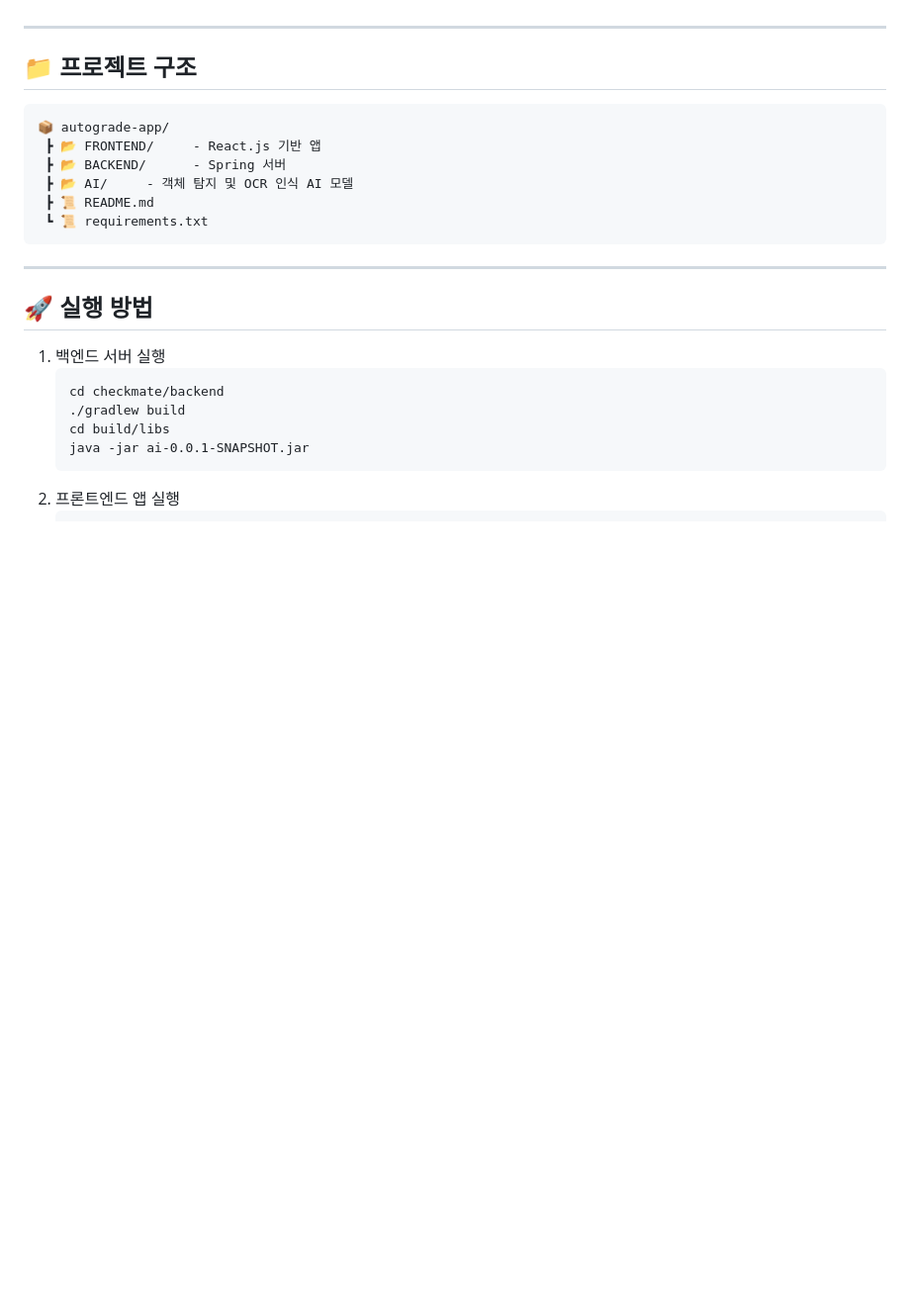
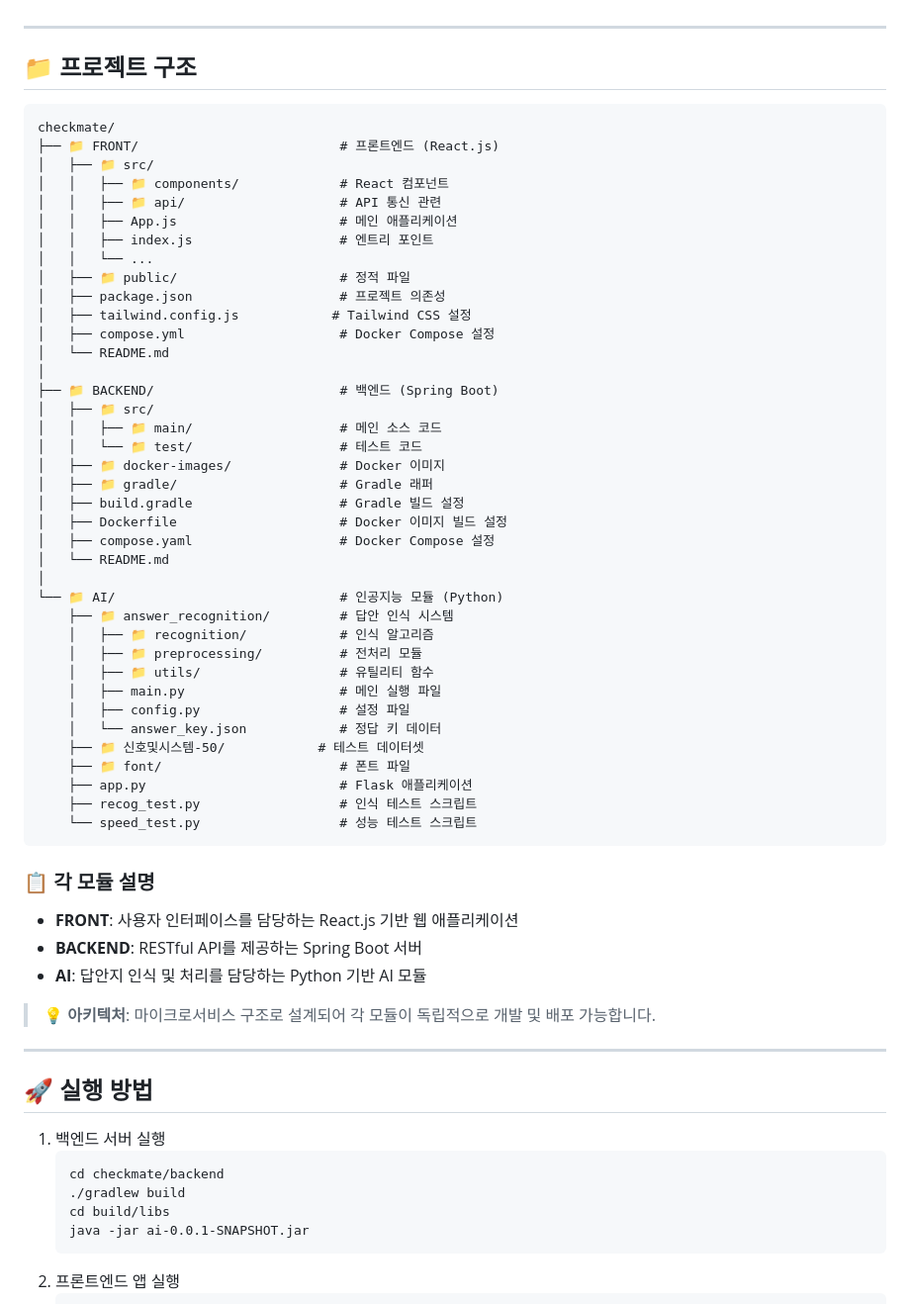
Before and after one commit to woniwory/2025_DKU_Capstone, a Markdown page: README.md, the part around the change. Shown: that part at 99% size. Drawn GitHub-style; blank space fills up the shorter version.

Commit message:
README에 프로젝트 디렉토리 구조 내용 추가

````diff
--- a/README.md
+++ b/README.md
@@ -82,14 +82,55 @@
 <br>
 <hr>
 <h2>📁 프로젝트 구조</h2>
-<pre>
-📦 autograde-app/
- ┣ 📂 FRONTEND/     - React.js 기반 앱
- ┣ 📂 BACKEND/      - Spring 서버
- ┣ 📂 AI/     - 객체 탐지 및 OCR 인식 AI 모델
- ┣ 📜 README.md
- ┗ 📜 requirements.txt
-</pre>
+
+```
+checkmate/
+├── 📁 FRONT/                          # 프론트엔드 (React.js)
+│   ├── 📁 src/
+│   │   ├── 📁 components/             # React 컴포넌트
+│   │   ├── 📁 api/                    # API 통신 관련
+│   │   ├── App.js                     # 메인 애플리케이션
+│   │   ├── index.js                   # 엔트리 포인트
+│   │   └── ...
+│   ├── 📁 public/                     # 정적 파일
+│   ├── package.json                   # 프로젝트 의존성
+│   ├── tailwind.config.js            # Tailwind CSS 설정
+│   ├── compose.yml                    # Docker Compose 설정
+│   └── README.md
+│
+├── 📁 BACKEND/                        # 백엔드 (Spring Boot)
+│   ├── 📁 src/
+│   │   ├── 📁 main/                   # 메인 소스 코드
+│   │   └── 📁 test/                   # 테스트 코드
+│   ├── 📁 docker-images/              # Docker 이미지
+│   ├── 📁 gradle/                     # Gradle 래퍼
+│   ├── build.gradle                   # Gradle 빌드 설정
+│   ├── Dockerfile                     # Docker 이미지 빌드 설정
+│   ├── compose.yaml                   # Docker Compose 설정
+│   └── README.md
+│
+└── 📁 AI/                             # 인공지능 모듈 (Python)
+    ├── 📁 answer_recognition/         # 답안 인식 시스템
+    │   ├── 📁 recognition/            # 인식 알고리즘
+    │   ├── 📁 preprocessing/          # 전처리 모듈
+    │   ├── 📁 utils/                  # 유틸리티 함수
+    │   ├── main.py                    # 메인 실행 파일
+    │   ├── config.py                  # 설정 파일
+    │   └── answer_key.json            # 정답 키 데이터
+    ├── 📁 신호및시스템-50/            # 테스트 데이터셋
+    ├── 📁 font/                       # 폰트 파일
+    ├── app.py                         # Flask 애플리케이션
+    ├── recog_test.py                  # 인식 테스트 스크립트
+    └── speed_test.py                  # 성능 테스트 스크립트
+```
+
+### 📋 각 모듈 설명
+
+- **FRONT**: 사용자 인터페이스를 담당하는 React.js 기반 웹 애플리케이션
+- **BACKEND**: RESTful API를 제공하는 Spring Boot 서버
+- **AI**: 답안지 인식 및 처리를 담당하는 Python 기반 AI 모듈
+
+> 💡 **아키텍처**: 마이크로서비스 구조로 설계되어 각 모듈이 독립적으로 개발 및 배포 가능합니다.
 
 <hr>
 
````
